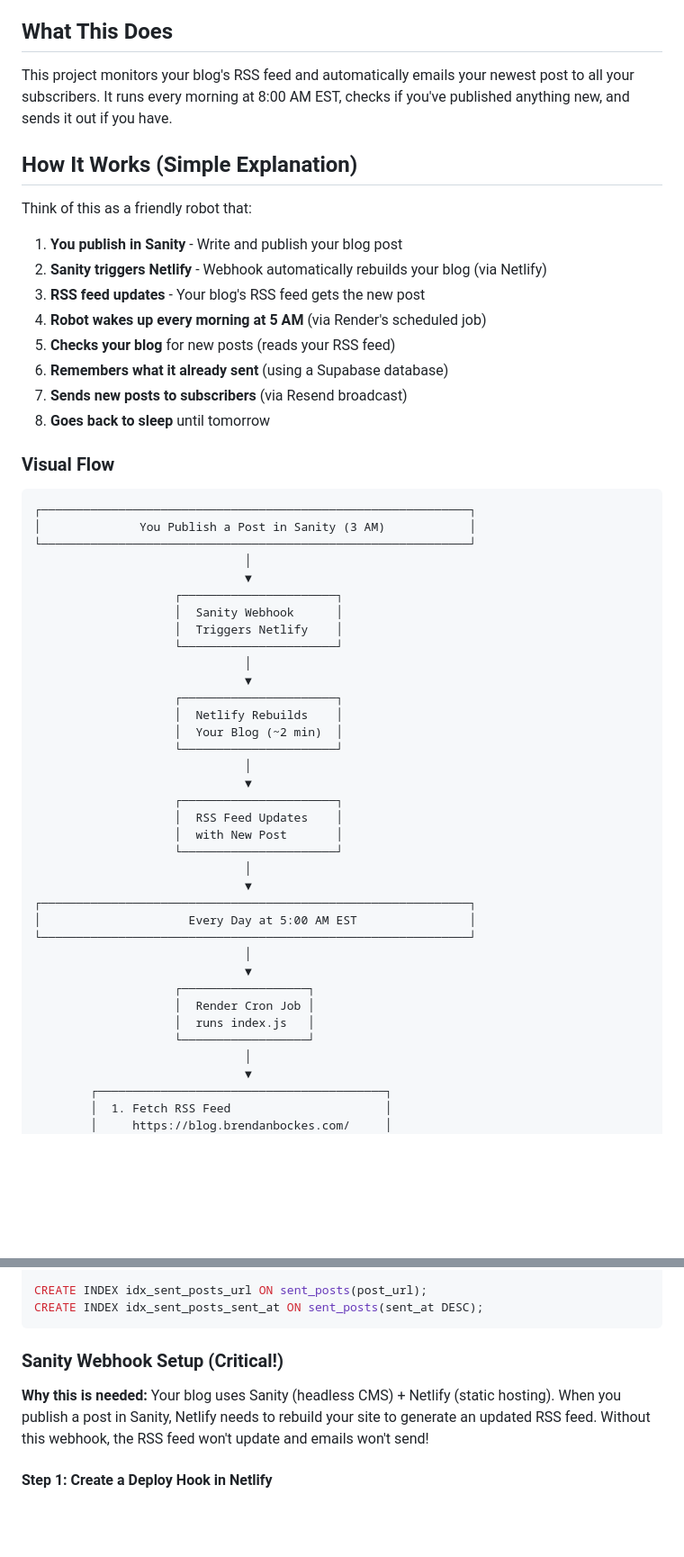
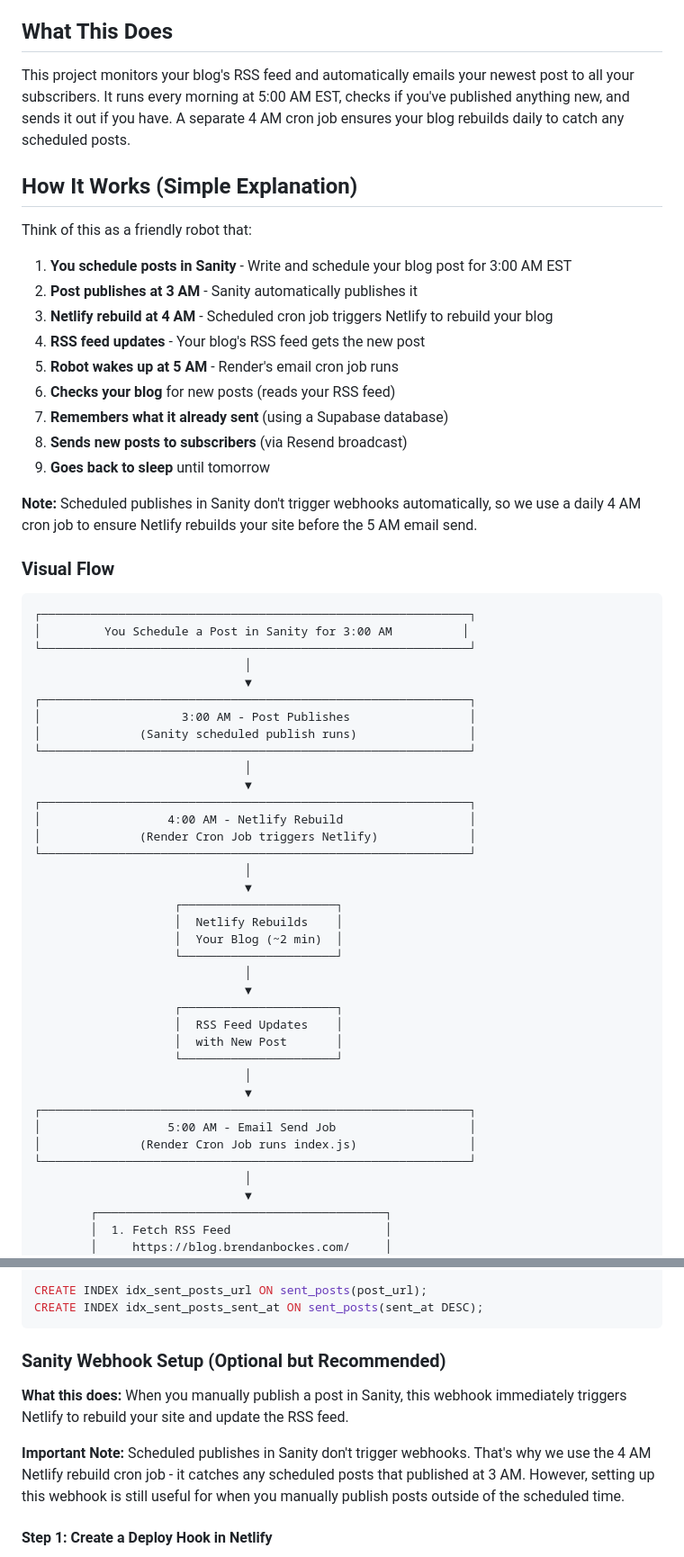
Before and after one commit to bbockes/rss-to-email, a Markdown page: README.md, 2 parts joined by grey strips. Shown at 90% size. GitHub-like rendering; blank space fills up the shorter version.

````diff
--- a/README.md
+++ b/README.md
@@ -4,33 +4,42 @@ Automatically send your latest blog posts to your email subscribers every mornin
 
 ## What This Does
 
-This project monitors your blog's RSS feed and automatically emails your newest post to all your subscribers. It runs every morning at 8:00 AM EST, checks if you've published anything new, and sends it out if you have.
+This project monitors your blog's RSS feed and automatically emails your newest post to all your subscribers. It runs every morning at 5:00 AM EST, checks if you've published anything new, and sends it out if you have. A separate 4 AM cron job ensures your blog rebuilds daily to catch any scheduled posts.
 
 ## How It Works (Simple Explanation)
 
 Think of this as a friendly robot that:
 
-1. **You publish in Sanity** - Write and publish your blog post
-2. **Sanity triggers Netlify** - Webhook automatically rebuilds your blog (via Netlify)
-3. **RSS feed updates** - Your blog's RSS feed gets the new post
-4. **Robot wakes up every morning at 5 AM** (via Render's scheduled job)
-5. **Checks your blog** for new posts (reads your RSS feed)
-6. **Remembers what it already sent** (using a Supabase database)
-7. **Sends new posts to subscribers** (via Resend broadcast)
-8. **Goes back to sleep** until tomorrow
+1. **You schedule posts in Sanity** - Write and schedule your blog post for 3:00 AM EST
+2. **Post publishes at 3 AM** - Sanity automatically publishes it
+3. **Netlify rebuild at 4 AM** - Scheduled cron job triggers Netlify to rebuild your blog
+4. **RSS feed updates** - Your blog's RSS feed gets the new post
+5. **Robot wakes up at 5 AM** - Render's email cron job runs
+6. **Checks your blog** for new posts (reads your RSS feed)
+7. **Remembers what it already sent** (using a Supabase database)
+8. **Sends new posts to subscribers** (via Resend broadcast)
+9. **Goes back to sleep** until tomorrow
+
+**Note:** Scheduled publishes in Sanity don't trigger webhooks automatically, so we use a daily 4 AM cron job to ensure Netlify rebuilds your site before the 5 AM email send.
 
 ### Visual Flow
 
 ```
 ┌─────────────────────────────────────────────────────────────┐
-│              You Publish a Post in Sanity (3 AM)            │
+│         You Schedule a Post in Sanity for 3:00 AM          │
 └─────────────────────────────────────────────────────────────┘
                               │
                               ▼
-                    ┌──────────────────────┐
-                    │  Sanity Webhook      │
-                    │  Triggers Netlify    │
-                    └──────────────────────┘
+┌─────────────────────────────────────────────────────────────┐
+│                    3:00 AM - Post Publishes                 │
+│              (Sanity scheduled publish runs)                │
+└─────────────────────────────────────────────────────────────┘
+                              │
+                              ▼
+┌─────────────────────────────────────────────────────────────┐
+│                  4:00 AM - Netlify Rebuild                  │
+│              (Render Cron Job triggers Netlify)             │
+└─────────────────────────────────────────────────────────────┘
                               │
                               ▼
                     ┌──────────────────────┐
@@ -46,14 +55,9 @@ Think of this as a friendly robot that:
                               │
                               ▼
 ┌─────────────────────────────────────────────────────────────┐
-│                     Every Day at 5:00 AM EST                │
+│                  5:00 AM - Email Send Job                   │
+│              (Render Cron Job runs index.js)                │
 └─────────────────────────────────────────────────────────────┘
-                              │
-                              ▼
-                    ┌──────────────────┐
-                    │  Render Cron Job │
-                    │  runs index.js   │
-                    └──────────────────┘
                               │
                               ▼
         ┌─────────────────────────────────────────┐
@@ -210,9 +224,11 @@ CREATE INDEX idx_sent_posts_url ON sent_posts(post_url);
 CREATE INDEX idx_sent_posts_sent_at ON sent_posts(sent_at DESC);
 ```
 
-### Sanity Webhook Setup (Critical!)
+### Sanity Webhook Setup (Optional but Recommended)
 
-**Why this is needed:** Your blog uses Sanity (headless CMS) + Netlify (static hosting). When you publish a post in Sanity, Netlify needs to rebuild your site to generate an updated RSS feed. Without this webhook, the RSS feed won't update and emails won't send!
+**What this does:** When you manually publish a post in Sanity, this webhook immediately triggers Netlify to rebuild your site and update the RSS feed.
+
+**Important Note:** Scheduled publishes in Sanity don't trigger webhooks. That's why we use the 4 AM Netlify rebuild cron job - it catches any scheduled posts that published at 3 AM. However, setting up this webhook is still useful for when you manually publish posts outside of the scheduled time.
 
 #### Step 1: Create a Deploy Hook in Netlify
 
````
Also changed, not shown: other parts of README.md (+99 -22 lines).
